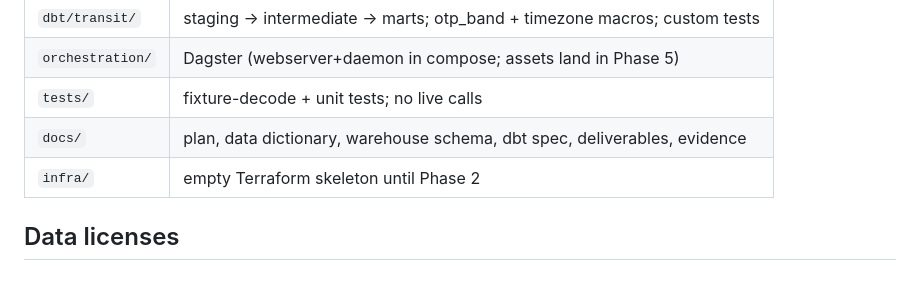
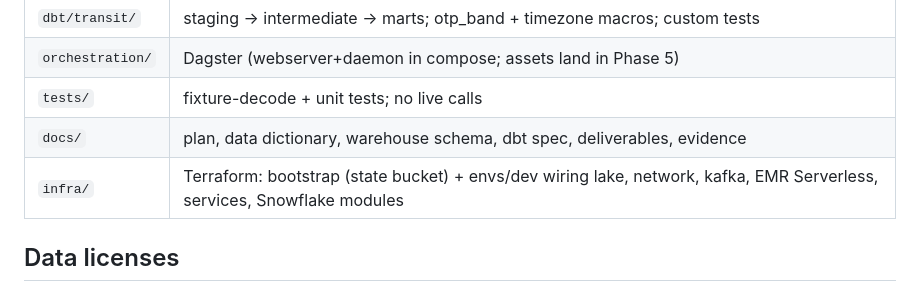
Before and after one commit to gil10101/transit, a Markdown page: README.md, the part around the change. GitHub-like rendering.

Commit message:
README: infra layout row

```diff
--- a/README.md
+++ b/README.md
@@ -91,7 +91,7 @@ Full field-level dictionary: [`docs/01-data-dictionary.md`](docs/01-data-diction
 | `orchestration/` | Dagster (webserver+daemon in compose; assets land in Phase 5) |
 | `tests/` | fixture-decode + unit tests; no live calls |
 | `docs/` | plan, data dictionary, warehouse schema, dbt spec, deliverables, evidence |
-| `infra/` | empty Terraform skeleton until Phase 2 |
+| `infra/` | Terraform: bootstrap (state bucket) + envs/dev wiring lake, network, kafka, EMR Serverless, services, Snowflake modules |
 
 ## Data licenses
 
```
